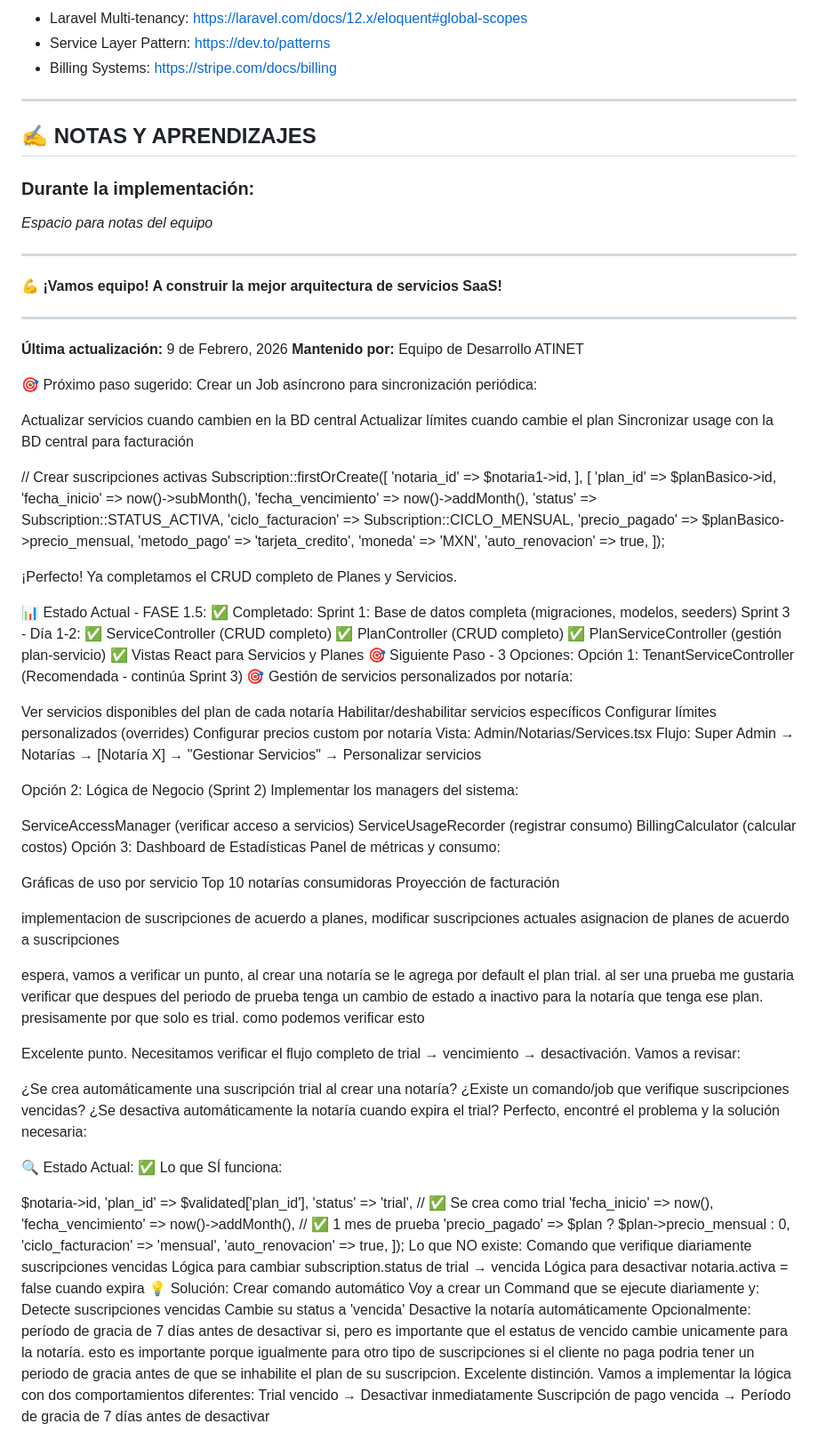
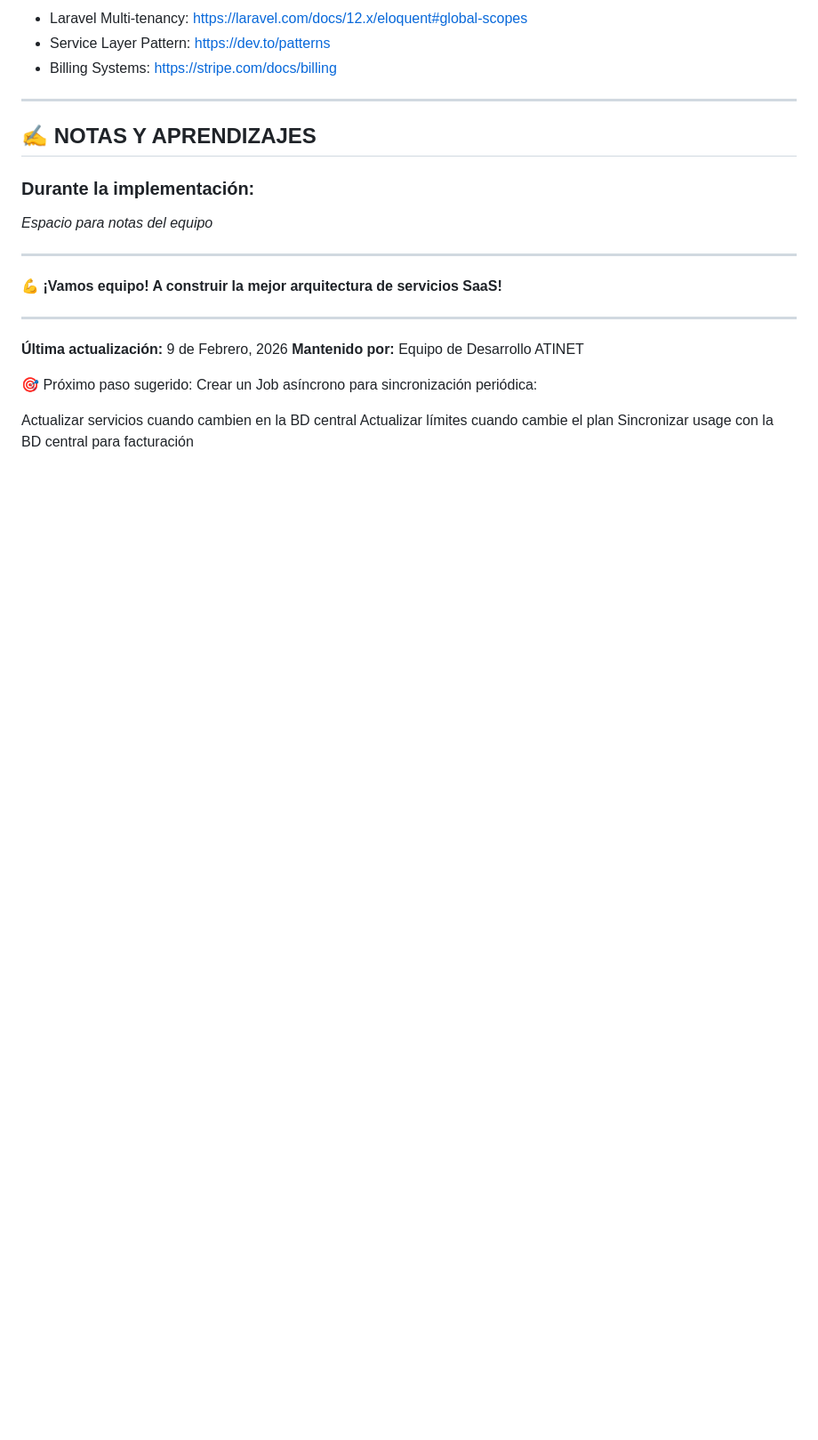
Before and after one commit to atinetmx/Atinet_Compliance_Hub, a Markdown page: CHECKLIST_FASE_1.5.md, the part around the change. Shown at 89% size. GitHub-like rendering; blank space fills up the shorter version.

```diff
--- a/CHECKLIST_FASE_1.5.md
+++ b/CHECKLIST_FASE_1.5.md
@@ -1067,102 +1067,3 @@ Crear un Job asíncrono para sincronización periódica:
 Actualizar servicios cuando cambien en la BD central
 Actualizar límites cuando cambie el plan
 Sincronizar usage con la BD central para facturación
-
-
-
-// Crear suscripciones activas
-        Subscription::firstOrCreate([
-            'notaria_id' => $notaria1->id,
-        ], [
-            'plan_id' => $planBasico->id,
-            'fecha_inicio' => now()->subMonth(),
-            'fecha_vencimiento' => now()->addMonth(),
-            'status' => Subscription::STATUS_ACTIVA,
-            'ciclo_facturacion' => Subscription::CICLO_MENSUAL,
-            'precio_pagado' => $planBasico->precio_mensual,
-            'metodo_pago' => 'tarjeta_credito',
-            'moneda' => 'MXN',
-            'auto_renovacion' => true,
-        ]);
-
-
-¡Perfecto! Ya completamos el CRUD completo de Planes y Servicios.
-
-📊 Estado Actual - FASE 1.5:
-✅ Completado:
-Sprint 1: Base de datos completa (migraciones, modelos, seeders)
-Sprint 3 - Día 1-2:
-✅ ServiceController (CRUD completo)
-✅ PlanController (CRUD completo)
-✅ PlanServiceController (gestión plan-servicio)
-✅ Vistas React para Servicios y Planes
-🎯 Siguiente Paso - 3 Opciones:
-Opción 1: TenantServiceController (Recomendada - continúa Sprint 3) 🎯
-Gestión de servicios personalizados por notaría:
-
-Ver servicios disponibles del plan de cada notaría
-Habilitar/deshabilitar servicios específicos
-Configurar límites personalizados (overrides)
-Configurar precios custom por notaría
-Vista: Admin/Notarias/Services.tsx
-Flujo: Super Admin → Notarías → [Notaría X] → "Gestionar Servicios" → Personalizar servicios
-
-Opción 2: Lógica de Negocio (Sprint 2)
-Implementar los managers del sistema:
-
-ServiceAccessManager (verificar acceso a servicios)
-ServiceUsageRecorder (registrar consumo)
-BillingCalculator (calcular costos)
-Opción 3: Dashboard de Estadísticas
-Panel de métricas y consumo:
-
-Gráficas de uso por servicio
-Top 10 notarías consumidoras
-Proyección de facturación
-
-
-implementacion de suscripciones de acuerdo a planes, modificar suscripciones actuales
-asignacion de planes de acuerdo a suscripciones
-
-
-espera, vamos a verificar un punto, al crear una notaría se le agrega por default el plan trial. al ser una prueba me gustaria verificar que despues del periodo de prueba tenga un cambio de estado a inactivo para la notaría que tenga ese plan. presisamente por que solo es trial. como podemos verificar esto
-
-Excelente punto. Necesitamos verificar el flujo completo de trial → vencimiento → desactivación. Vamos a revisar:
-
-¿Se crea automáticamente una suscripción trial al crear una notaría?
-¿Existe un comando/job que verifique suscripciones vencidas?
-¿Se desactiva automáticamente la notaría cuando expira el trial?
-Perfecto, encontré el problema y la solución necesaria:
-
-🔍 Estado Actual:
-✅ Lo que SÍ funciona:
-<?php
-// NotariaController.php línea 118-129
-Subscription::create([
-    'notaria_id' => $notaria->id,
-    'plan_id' => $validated['plan_id'],
-    'status' => 'trial',              // ✅ Se crea como trial
-    'fecha_inicio' => now(),
-    'fecha_vencimiento' => now()->addMonth(), // ✅ 1 mes de prueba
-    'precio_pagado' => $plan ? $plan->precio_mensual : 0,
-    'ciclo_facturacion' => 'mensual',
-    'auto_renovacion' => true,
-]);
-
- Lo que NO existe:
-Comando que verifique diariamente suscripciones vencidas
-Lógica para cambiar subscription.status de trial → vencida
-Lógica para desactivar notaria.activa = false cuando expira
-💡 Solución: Crear comando automático
-Voy a crear un Command que se ejecute diariamente y:
-
-Detecte suscripciones vencidas
-Cambie su status a 'vencida'
-Desactive la notaría automáticamente
-Opcionalmente: período de gracia de 7 días antes de desactivar
-si, pero es importante que el estatus de vencido cambie unicamente para la notaría. esto es importante porque igualmente para otro tipo de suscripciones si el cliente no paga podria tener un periodo de gracia antes de que se inhabilite el plan de su suscripcion.
-
-Excelente distinción. Vamos a implementar la lógica con dos comportamientos diferentes:
-
-Trial vencido → Desactivar inmediatamente
-Suscripción de pago vencida → Período de gracia de 7 días antes de desactivar
```
